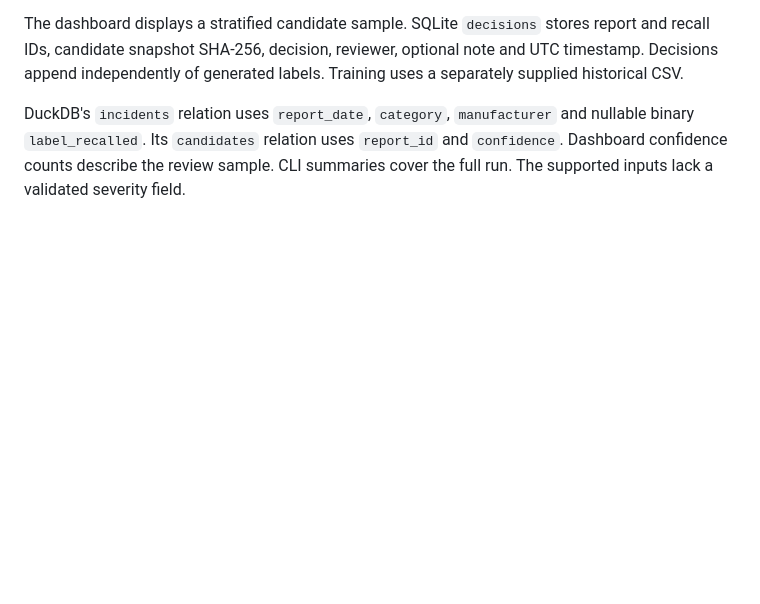
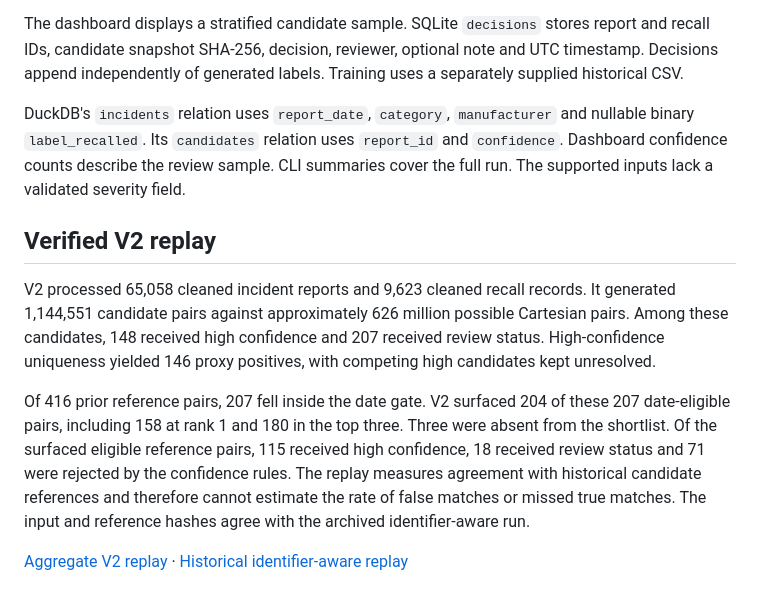
Before and after one commit to youssefrafik6/RecallGuard-V2, a Markdown page: docs/DATA_PIPELINE.md, the part around the change. Drawn GitHub-style; blank space fills up the shorter version.

```diff
--- a/docs/DATA_PIPELINE.md
+++ b/docs/DATA_PIPELINE.md
@@ -44,3 +44,11 @@ V2 preserves existing date and identifier confidence rules and adds normalized e
 The dashboard displays a stratified candidate sample. SQLite `decisions` stores report and recall IDs, candidate snapshot SHA-256, decision, reviewer, optional note and UTC timestamp. Decisions append independently of generated labels. Training uses a separately supplied historical CSV.
 
 DuckDB's `incidents` relation uses `report_date`, `category`, `manufacturer` and nullable binary `label_recalled`. Its `candidates` relation uses `report_id` and `confidence`. Dashboard confidence counts describe the review sample. CLI summaries cover the full run. The supported inputs lack a validated severity field.
+
+## Verified V2 replay
+
+V2 processed 65,058 cleaned incident reports and 9,623 cleaned recall records. It generated 1,144,551 candidate pairs against approximately 626 million possible Cartesian pairs. Among these candidates, 148 received high confidence and 207 received review status. High-confidence uniqueness yielded 146 proxy positives, with competing high candidates kept unresolved.
+
+Of 416 prior reference pairs, 207 fell inside the date gate. V2 surfaced 204 of these 207 date-eligible pairs, including 158 at rank 1 and 180 in the top three. Three were absent from the shortlist. Of the surfaced eligible reference pairs, 115 received high confidence, 18 received review status and 71 were rejected by the confidence rules. The replay measures agreement with historical candidate references and therefore cannot estimate the rate of false matches or missed true matches. The input and reference hashes agree with the archived identifier-aware run.
+
+[Aggregate V2 replay](../results/metrics/v2-linkage.json) · [Historical identifier-aware replay](../results/metrics/linkage_reference_benchmark.json)
```
Also changed, not shown: README.md (+29 -0 lines), docs/IMPLEMENTATION_SUMMARY.md (added, +40 -0 lines), docs/MODEL_EVALUATION.md (added, +57 -0 lines), docs/RESUME.md (added, +41 -0 lines), screenshots/model-performance.png, screenshots/overview.png, 9 other files.
